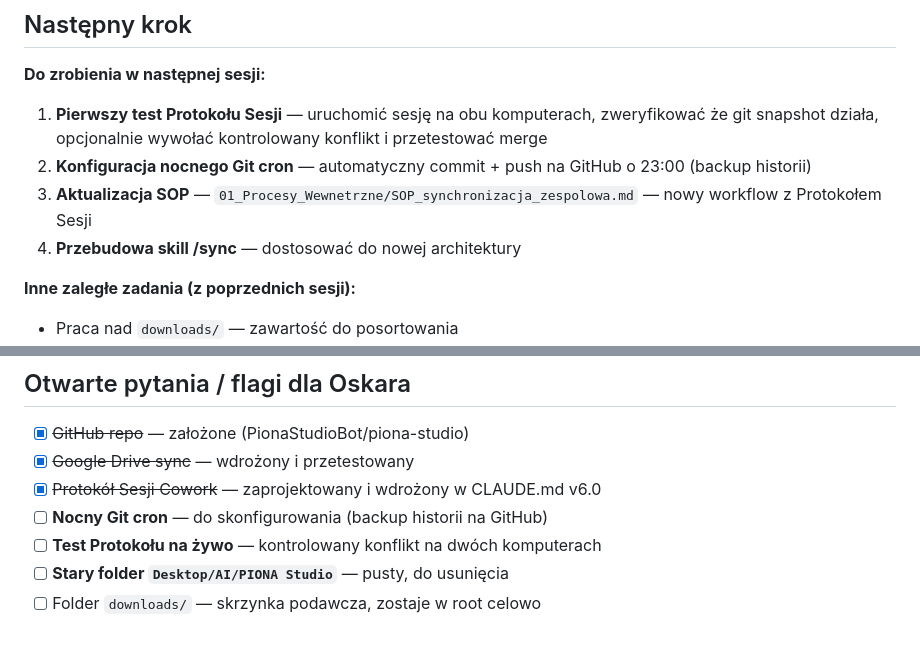
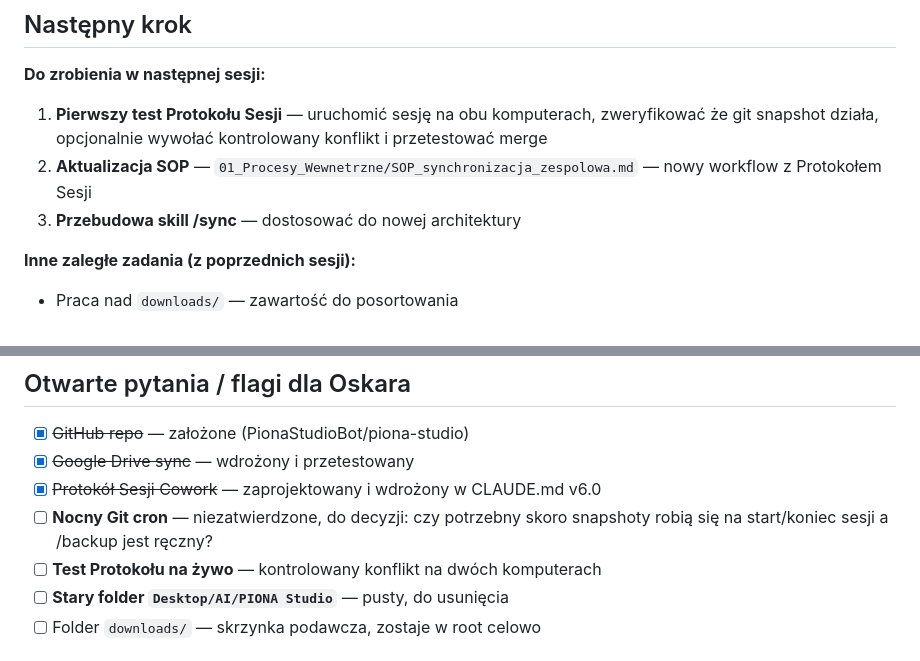
Before and after one commit to PionaStudioBot/piona-studio, a Markdown page: SESSION.md, 2 parts joined by grey strips. Rendered like a GitHub page.

```diff
--- a/SESSION.md
+++ b/SESSION.md
@@ -56,9 +56,8 @@ Warstwa 5 — BACKUP:       GitHub (na żądanie /backup lub piątkowy)
 
 **Do zrobienia w następnej sesji:**
 1. **Pierwszy test Protokołu Sesji** — uruchomić sesję na obu komputerach, zweryfikować że git snapshot działa, opcjonalnie wywołać kontrolowany konflikt i przetestować merge
-2. **Konfiguracja nocnego Git cron** — automatyczny commit + push na GitHub o 23:00 (backup historii)
-3. **Aktualizacja SOP** — `01_Procesy_Wewnetrzne/SOP_synchronizacja_zespolowa.md` — nowy workflow z Protokołem Sesji
-4. **Przebudowa skill /sync** — dostosować do nowej architektury
+2. **Aktualizacja SOP** — `01_Procesy_Wewnetrzne/SOP_synchronizacja_zespolowa.md` — nowy workflow z Protokołem Sesji
+3. **Przebudowa skill /sync** — dostosować do nowej architektury
 
 **Inne zaległe zadania (z poprzednich sesji):**
 - Praca nad `downloads/` — zawartość do posortowania
@@ -73,7 +72,7 @@ Warstwa 5 — BACKUP:       GitHub (na żądanie /backup lub piątkowy)
 - [x] ~~GitHub repo~~ — założone (PionaStudioBot/piona-studio)
 - [x] ~~Google Drive sync~~ — wdrożony i przetestowany
 - [x] ~~Protokół Sesji Cowork~~ — zaprojektowany i wdrożony w CLAUDE.md v6.0
-- [ ] **Nocny Git cron** — do skonfigurowania (backup historii na GitHub)
+- [ ] **Nocny Git cron** — niezatwierdzone, do decyzji: czy potrzebny skoro snapshoty robią się na start/koniec sesji a /backup jest ręczny?
 - [ ] **Test Protokołu na żywo** — kontrolowany konflikt na dwóch komputerach
 - [ ] **Stary folder `Desktop/AI/PIONA Studio`** — pusty, do usunięcia
 - [ ] Folder `downloads/` — skrzynka podawcza, zostaje w root celowo
```
Also changed, not shown: 09_Notatki_i_Brudnopisy/PLAN_TESTOW_SYNC.md (added, +284 -0 lines), 09_Notatki_i_Brudnopisy/TEST_SYNC_PLIK.md (added, +20 -0 lines).
